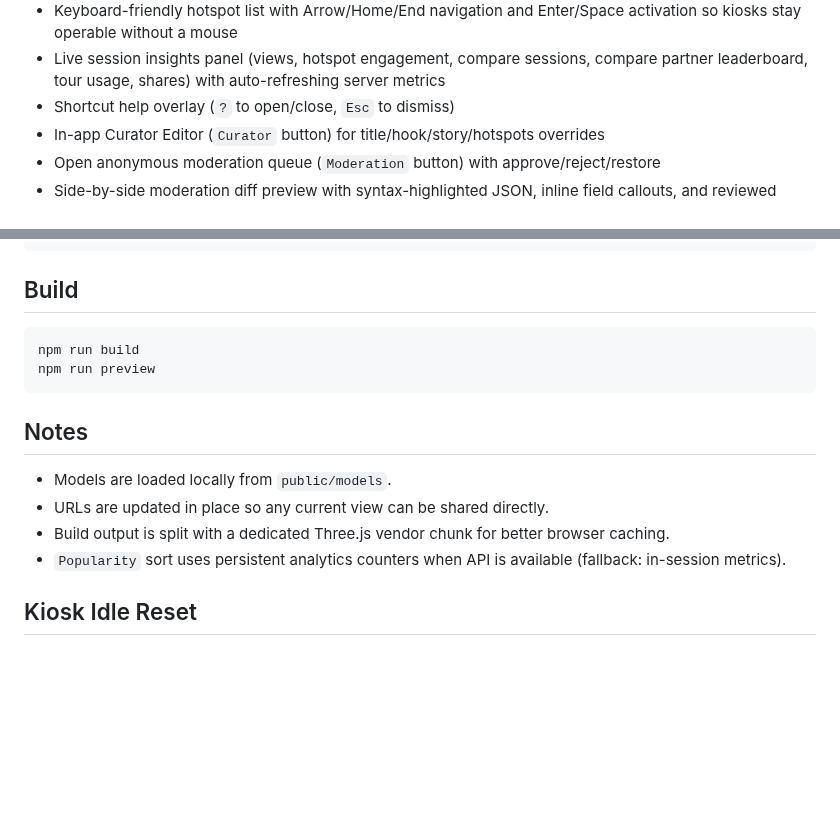
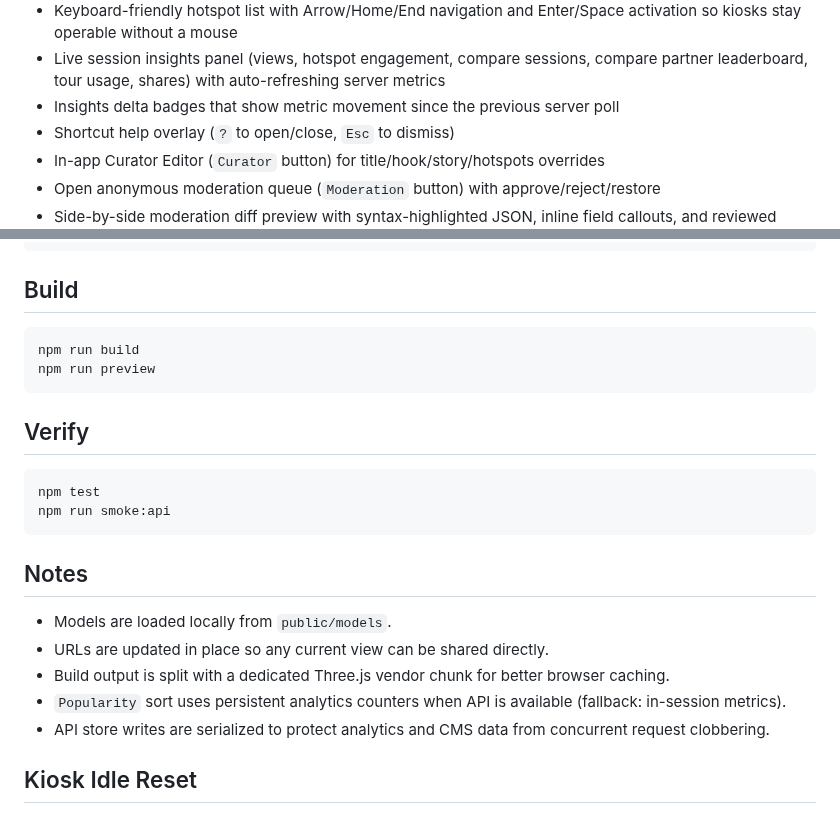
Before and after one commit to sarveshkapre/3d-object-rendering, a Markdown page: README.md, 2 parts joined by grey strips. GitHub-like rendering; blank space fills up the shorter version.

````diff
--- a/README.md
+++ b/README.md
@@ -22,6 +22,7 @@ Minimalist white-space 3D artifact experience with:
 - Keyboard shortcuts (`Cmd/Ctrl+K` focus search, `T` tour, `H` hotspots, `C` compare, `S` story/inspect, `A` autoplay, `P` preset, `M` showcase, arrows for tour steps)
 - Keyboard-friendly hotspot list with Arrow/Home/End navigation and Enter/Space activation so kiosks stay operable without a mouse
 - Live session insights panel (views, hotspot engagement, compare sessions, compare partner leaderboard, tour usage, shares) with auto-refreshing server metrics
+- Insights delta badges that show metric movement since the previous server poll
 - Shortcut help overlay (`?` to open/close, `Esc` to dismiss)
 - In-app Curator Editor (`Curator` button) for title/hook/story/hotspots overrides
 - Open anonymous moderation queue (`Moderation` button) with approve/reject/restore
@@ -43,12 +44,20 @@ npm run build
 npm run preview
 ```
 
+## Verify
+
+```bash
+npm test
+npm run smoke:api
+```
+
 ## Notes
 
 - Models are loaded locally from `public/models`.
 - URLs are updated in place so any current view can be shared directly.
 - Build output is split with a dedicated Three.js vendor chunk for better browser caching.
 - `Popularity` sort uses persistent analytics counters when API is available (fallback: in-session metrics).
+- API store writes are serialized to protect analytics and CMS data from concurrent request clobbering.
 
 ## Kiosk Idle Reset
 
````
Also changed, not shown: CLONE_FEATURES.md (+11 -1 lines).
